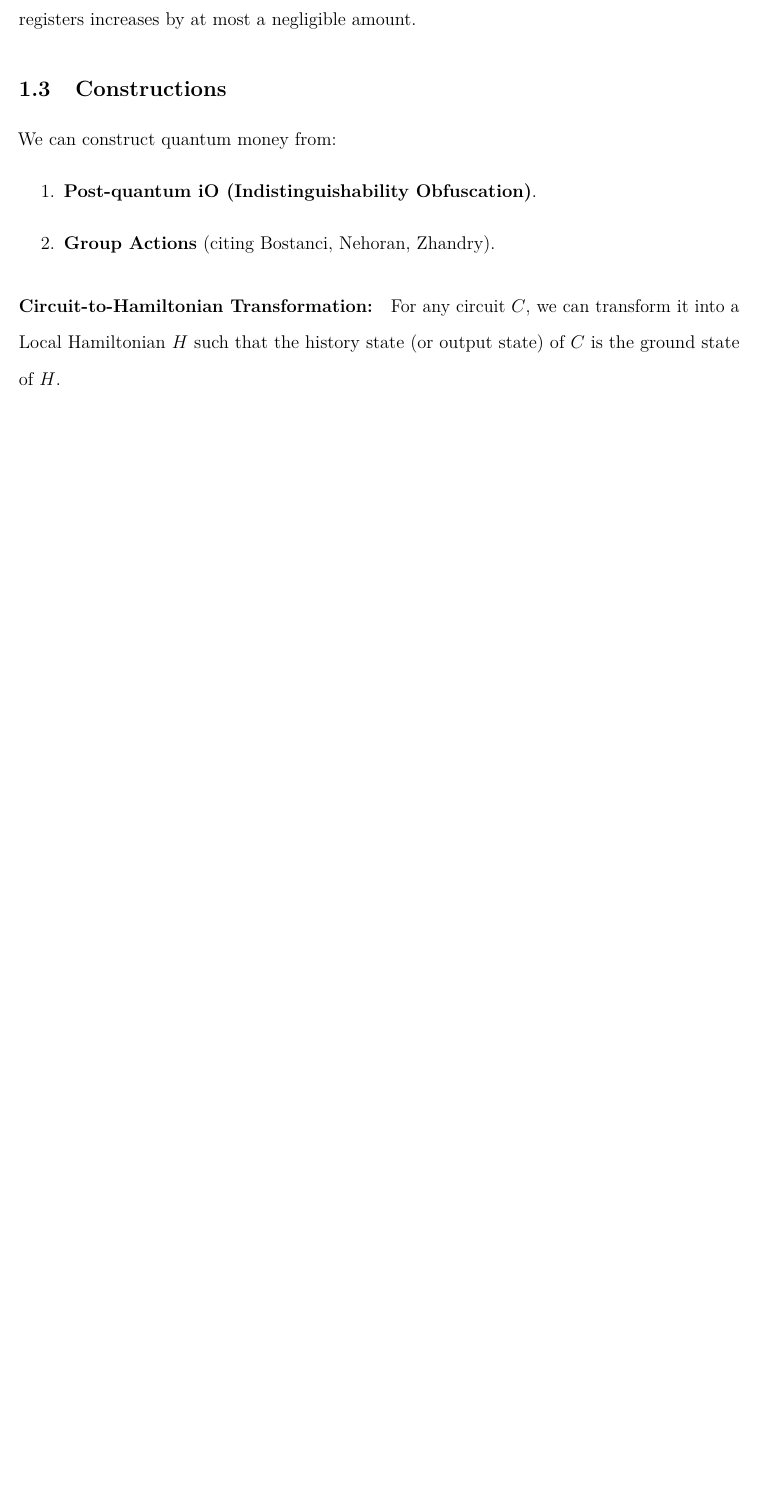
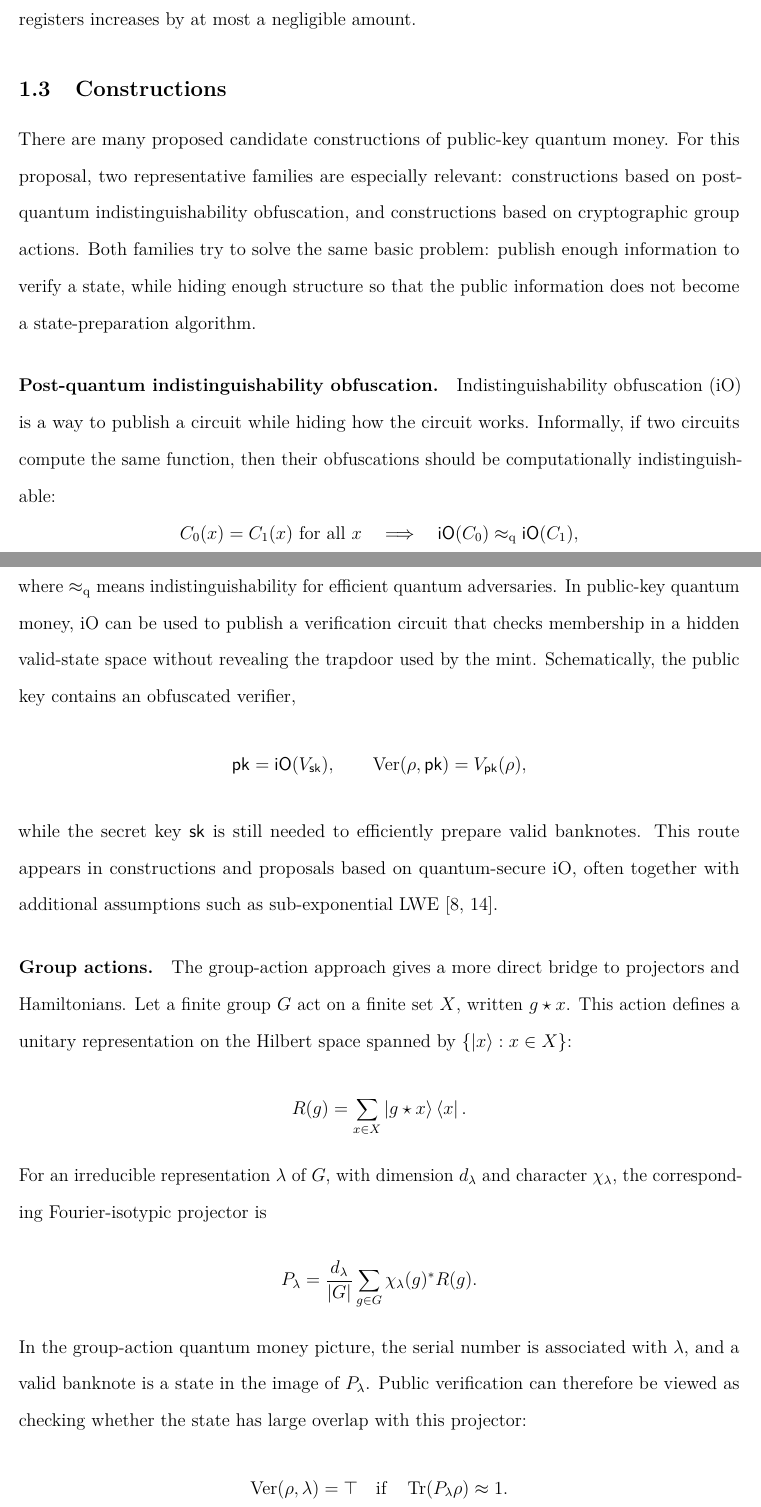
Before and after one commit to Xiaoyu-Ouyang/Proposition2, a LaTeX paper (main.tex): part of page 7 of 12 before the commit and two parts of pages 7 and 8 of 14 after it, the two joined at a grey line, cut so that both start at the same text, the shorter picture padded with empty space. Compiled offline with pdfLaTeX.

Commit message:
Expand representative quantum money constructions

```diff
--- a/main.tex
+++ b/main.tex
@@ -159,11 +159,52 @@ Equivalently, no efficient adversary should be able to increase the number of va
 The fully general definition allows an adversary to receive $k$ valid banknotes and output more than $k$ registers, and requires that the adversary's total expected number of accepting registers increases by at most a negligible amount.
 
 \subsection{Constructions}
-We can construct quantum money from:
-\begin{enumerate}
-    \item \textbf{Post-quantum iO (Indistinguishability Obfuscation)}.
-    \item \textbf{Group Actions} (citing Bostanci, Nehoran, Zhandry).
-\end{enumerate}
+There are many proposed candidate constructions of public-key quantum money.
+For this proposal, two representative families are especially relevant: constructions based on post-quantum indistinguishability obfuscation, and constructions based on cryptographic group actions.
+Both families try to solve the same basic problem: publish enough information to verify a state, while hiding enough structure so that the public information does not become a state-preparation algorithm.
+
+\paragraph{Post-quantum indistinguishability obfuscation.}
+Indistinguishability obfuscation (iO) is a way to publish a circuit while hiding how the circuit works.
+Informally, if two circuits compute the same function, then their obfuscations should be computationally indistinguishable:
+\[
+C_0(x)=C_1(x)\ \text{for all }x
+\quad \Longrightarrow \quad
+\mathsf{iO}(C_0)\approx_{\mathrm{q}}\mathsf{iO}(C_1),
+\]
+where $\approx_{\mathrm{q}}$ means indistinguishability for efficient quantum adversaries.
+In public-key quantum money, iO can be used to publish a verification circuit that checks membership in a hidden valid-state space without revealing the trapdoor used by the mint.
+Schematically, the public key contains an obfuscated verifier,
+\[
+\mathsf{pk}=\mathsf{iO}(V_{\mathsf{sk}}),
+\qquad
+\mathrm{Ver}(\rho,\mathsf{pk})=V_{\mathsf{pk}}(\rho),
+\]
+while the secret key $\mathsf{sk}$ is still needed to efficiently prepare valid banknotes.
+This route appears in constructions and proposals based on quantum-secure iO, often together with additional assumptions such as sub-exponential LWE \cite{zhandryQuantumLightningNever2017a,shmueliPublicKeyQuantum2022}.
+
+\paragraph{Group actions.}
+The group-action approach gives a more direct bridge to projectors and Hamiltonians.
+Let a finite group $G$ act on a finite set $X$, written $g \star x$.
+This action defines a unitary representation on the Hilbert space spanned by $\{\ket{x}:x\in X\}$:
+\[
+R(g)=\sum_{x\in X}\ket{g\star x}\bra{x}.
+\]
+For an irreducible representation $\lambda$ of $G$, with dimension $d_\lambda$ and character $\chi_\lambda$, the corresponding Fourier-isotypic projector is
+\[
+P_\lambda=\frac{d_\lambda}{|G|}
+\sum_{g\in G}\chi_\lambda(g)^*R(g).
+\]
+In the group-action quantum money picture, the serial number is associated with $\lambda$, and a valid banknote is a state in the image of $P_\lambda$.
+Public verification can therefore be viewed as checking whether the state has large overlap with this projector:
+\[
+\mathrm{Ver}(\rho,\lambda)=\top
+\quad \text{if} \quad
+\operatorname{Tr}(P_\lambda \rho)\approx 1.
+\]
+This immediately gives a Hamiltonian whose ground space is the valid money subspace,
+\[
+H_\lambda=I-P_\lambda.
+\]
+The security of this route is based on assumptions about the hardness of manipulating the group action, such as generic group-action hardness or pre-action security \cite{zhandryQuantumMoneyAbelian2025,doliskaniPublicKeyQuantum2025,bostanciGeneralQuantumDuality2025}.
 
 \paragraph{Circuit-to-Hamiltonian Transformation:}
-For any circuit $C$, we can transform it into a Local Hamiltonian $H$ such that the history state (or output state) of $C$ is the ground state of $H$.
@@ -170,6 +215,6 @@ For any circuit $C$, we can transform it into a Local Hamiltonian $H$ such that
 
 \paragraph{Open Question:}
-For the Group Action construction, can we transform it to a \textbf{1D/2D geometrically local Hamiltonian}? (Reference: Gottesman, Irani).
+For the group-action construction, can the verification projector, or an equivalent verifier, be transformed into a \textbf{1D/2D geometrically local Hamiltonian} whose ground states remain valid public-key quantum money states \cite{gottesmanQuantumClassicalComplexity2010}?
 
 ---
 
```
Also changed, not shown: main.tex (4 more changed lines).
